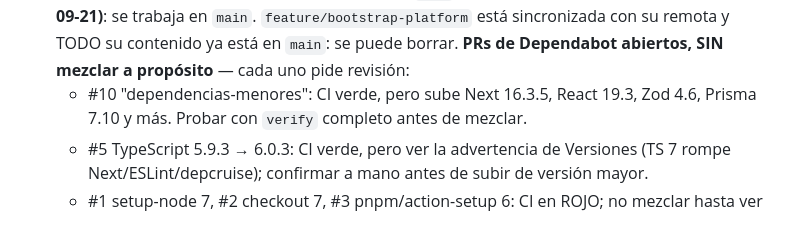
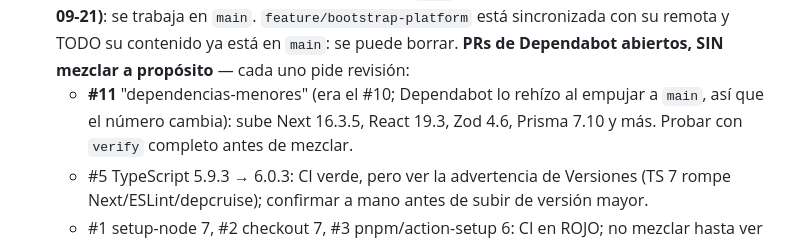
Before and after one commit to plataformalgsdigital-tech/lgskids, a Markdown page: CLAUDE.md, the part around the change. GitHub-like rendering.

Commit message:
docs: el PR de dependencias-menores ahora es el #11
Co-Authored-By: Claude Opus 5 (1M context) <noreply@anthropic.com>

```diff
--- a/CLAUDE.md
+++ b/CLAUDE.md
@@ -1250,7 +1250,8 @@ tabla inventada no llega al SQL, escribir queda auditado con el antes).
   **Ramas (2026-09-21)**: se trabaja en `main`. `feature/bootstrap-platform` está
   sincronizada con su remota y TODO su contenido ya está en `main`: se puede borrar.
   **PRs de Dependabot abiertos, SIN mezclar a propósito** — cada uno pide revisión:
-  - #10 "dependencias-menores": CI verde, pero sube Next 16.3.5, React 19.3, Zod 4.6,
+  - **#11** "dependencias-menores" (era el #10; Dependabot lo rehízo al empujar a
+    `main`, así que el número cambia): sube Next 16.3.5, React 19.3, Zod 4.6,
     Prisma 7.10 y más. Probar con `verify` completo antes de mezclar.
   - #5 TypeScript 5.9.3 → 6.0.3: CI verde, pero ver la advertencia de Versiones (TS 7
     rompe Next/ESLint/depcruise); confirmar a mano antes de subir de versión mayor.
```
